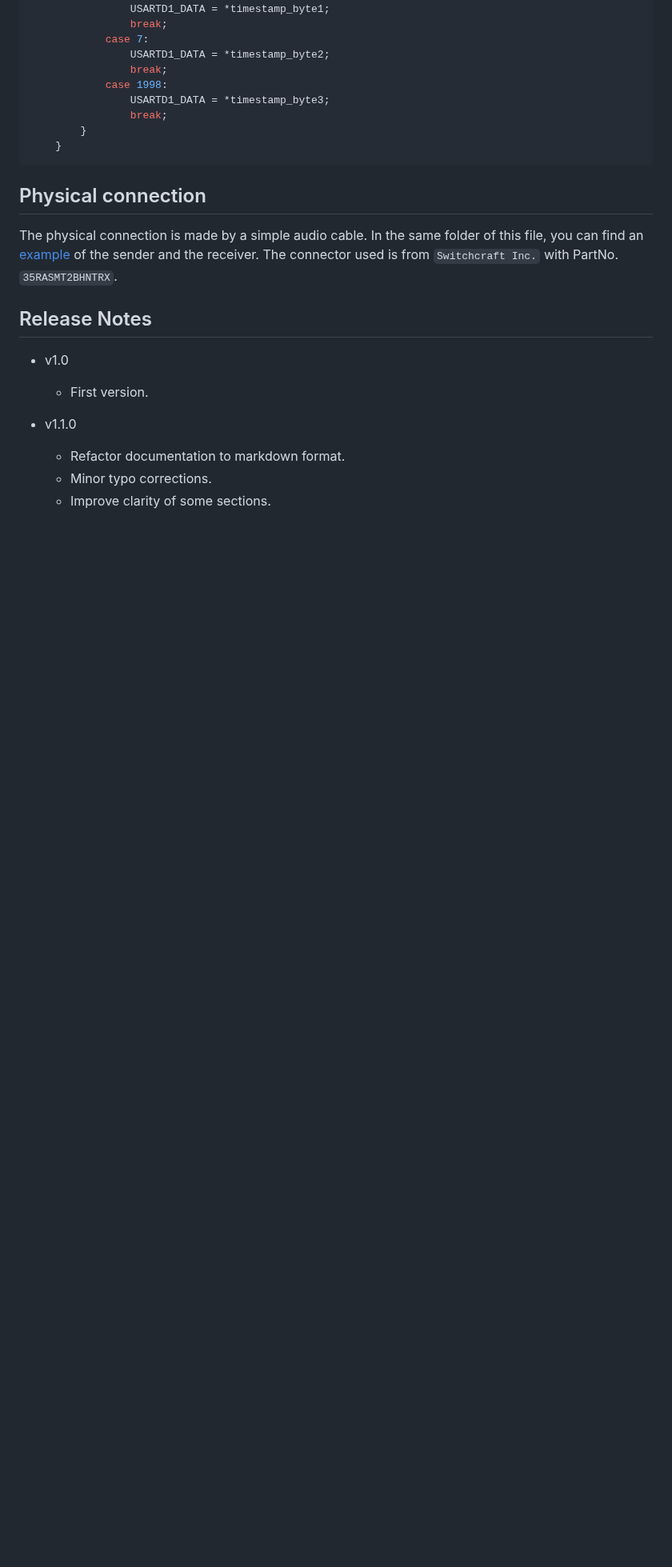
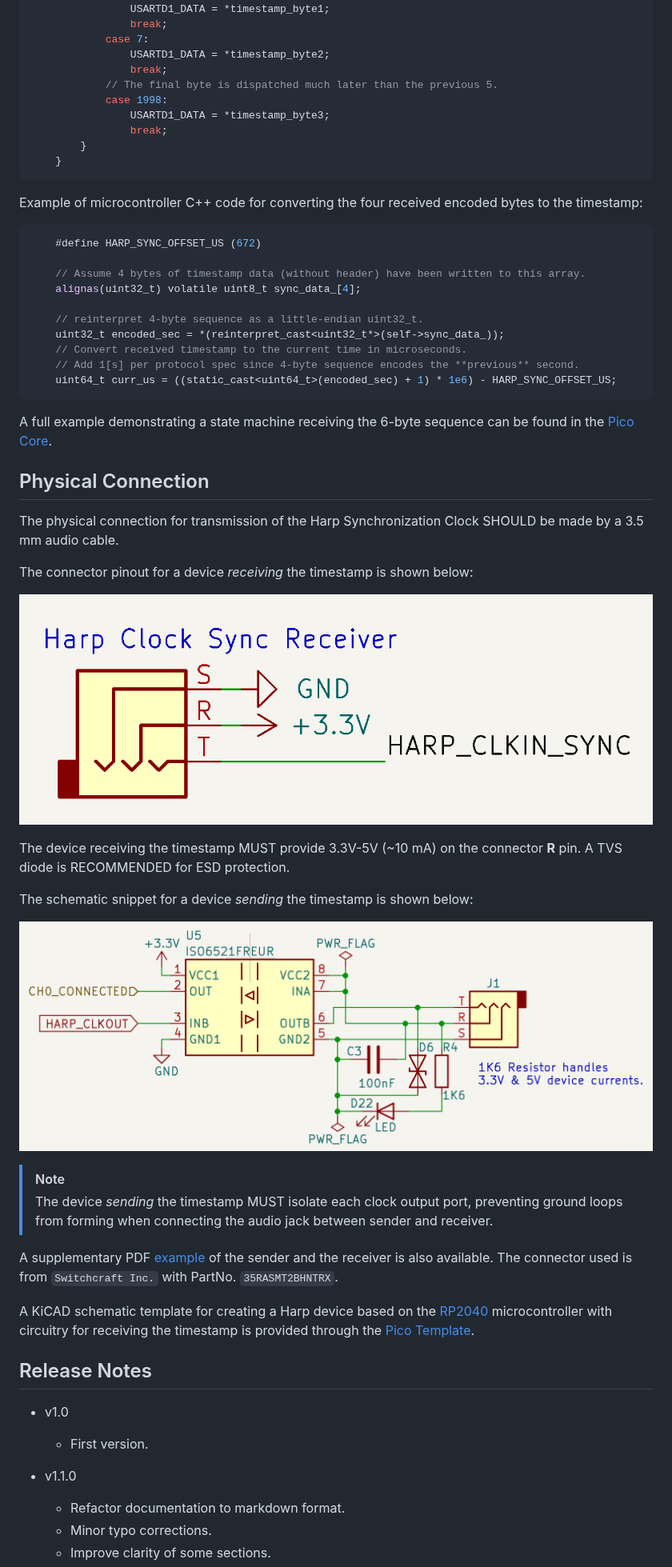
Before and after one commit to harp-tech/protocol, a Markdown page: SynchronizationClock.md, the part around one of its changes. Shown at 80% size. GitHub-like rendering; pictures changed too: assets/HarpClockSyncReceiver.png (added), assets/HarpClockSyncSender.png (added); blank space fills up the shorter version.

`````diff
--- a/SynchronizationClock.md
+++ b/SynchronizationClock.md
@@ -49,6 +81,7 @@ ISR(TCD0_OVF_vect, ISR_NAKED)
             case 7:
                 USARTD1_DATA = *timestamp_byte2;
                 break;
+            // The final byte is dispatched much later than the previous 5.
             case 1998:
                 USARTD1_DATA = *timestamp_byte3;
                 break;
@@ -56,10 +89,44 @@ ISR(TCD0_OVF_vect, ISR_NAKED)
     }
 ```
 
-## Physical connection
+Example of microcontroller C++ code for converting the four received encoded bytes to the timestamp:
 
-The physical connection is made by a simple audio cable. In the same folder of this file, you can find an [example](./PhysicalConnector.pdf) of the sender and the receiver.
+````C
+    #define HARP_SYNC_OFFSET_US (672)
+
+    // Assume 4 bytes of timestamp data (without header) have been written to this array.
+    alignas(uint32_t) volatile uint8_t sync_data_[4];
+
+    // reinterpret 4-byte sequence as a little-endian uint32_t.
+    uint32_t encoded_sec = *(reinterpret_cast<uint32_t*>(self->sync_data_));
+    // Convert received timestamp to the current time in microseconds.
+    // Add 1[s] per protocol spec since 4-byte sequence encodes the **previous** second.
+    uint64_t curr_us = ((static_cast<uint64_t>(encoded_sec) + 1) * 1e6) - HARP_SYNC_OFFSET_US;
+````
+
+A full example demonstrating a state machine receiving the 6-byte sequence can be found in the [Pico Core](https://github.com/harp-tech/core.pico/blob/main/firmware/src/harp_synchronizer.cpp).
+
+## Physical Connection
+
+The physical connection for transmission of the Harp Synchronization Clock SHOULD be made by a 3.5 mm audio cable.
+
+The connector pinout for a device *receiving* the timestamp is shown below:
+
+!["SynchReceiverSchematic](./assets/HarpClockSyncReceiver.png)
+
+The device receiving the timestamp MUST provide 3.3V-5V (~10 mA) on the connector **R** pin. A TVS diode is RECOMMENDED for ESD protection.
+
+The schematic snippet for a device *sending* the timestamp is shown below:
+
+!["SynchSenderSchematic](./assets/HarpClockSyncSender.png)
+
+> [!NOTE]
+> The device *sending* the timestamp MUST isolate each clock output port, preventing ground loops from forming when connecting the audio jack between sender and receiver.
+
+A supplementary PDF [example](./assets/PhysicalConnector.pdf) of the sender and the receiver is also available.
 The connector used is from `Switchcraft Inc.` with PartNo. `35RASMT2BHNTRX`.
+
+A KiCAD schematic template for creating a Harp device based on the [RP2040](https://www.raspberrypi.com/products/rp2040/) microcontroller with circuitry for receiving the timestamp is provided through the [Pico Template](https://github.com/AllenNeuralDynamics/harp.device.pico-template).
 
 ## Release Notes
 
`````
Also changed, not shown: other parts of SynchronizationClock.md (+46 -14 lines), assets/SyncLogicTrace.png (added), assets/SynchClockOscilloscope.png (deleted), 4 other files.
